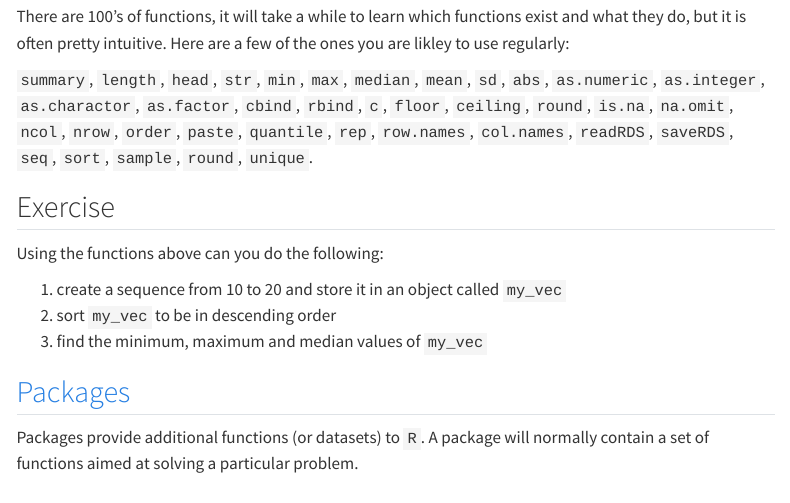
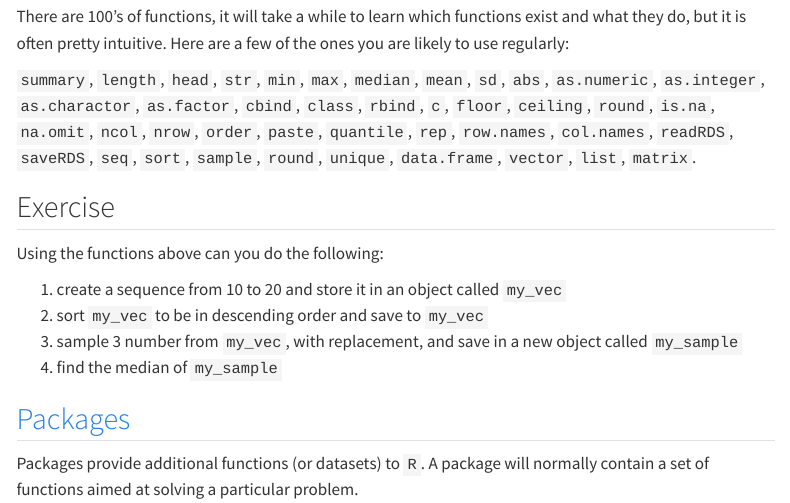
Before and after one commit to flee598/R-tutorial-caw, a Quarto document (intro.qmd): the page in a window 1100 px wide, from 8380 px down. Rendered offline with R 4.5, knitr and Pandoc in place of Quarto, with nearby package versions; menus at the side of the page are left out; long lines of code are wrapped.

Commit message:
update intro

````diff
--- a/intro.qmd
+++ b/intro.qmd
@@ -403,21 +403,23 @@ mean(vec_na)
 mean(vec_na, na.rm = T)
 ```
 
-There are 100's of functions, it will take a while to learn which functions exist and what they do, but it is often pretty intuitive. Here are a few of the ones you are likley to use regularly:
+There are 100's of functions, it will take a while to learn which functions exist and what they do, but it is often pretty intuitive. Here are a few of the ones you are likely to use regularly:
 
 `summary`, `length`, `head`, `str`, `min`, `max`, `median`, `mean`, `sd`, `abs`,
-`as.numeric`, `as.integer`, `as.charactor`, `as.factor`, `cbind`, `rbind`, `c`,
+`as.numeric`, `as.integer`, `as.charactor`, `as.factor`, `cbind`, `class`, `rbind`, `c`,
 `floor`, `ceiling`, `round`, `is.na`, `na.omit`, `ncol`, `nrow`, `order`, `paste`,
 `quantile`, `rep`, `row.names`, `col.names`, `readRDS`, `saveRDS`, `seq`, `sort`,
-`sample`, `round`, `unique`.
+`sample`, `round`, `unique`, `data.frame`, `vector`, `list`, `matrix`.
 
 ## Exercise
 
 Using the functions above can you do the following:
 
 1.  create a sequence from 10 to 20 and store it in an object called `my_vec`
-2.  sort `my_vec` to be in descending order
-3.  find the minimum, maximum and median values of `my_vec`
+2.  sort `my_vec` to be in descending order and save to `my_vec`
+3.  sample 3 number from `my_vec`, with replacement, and save in a new object called `my_sample`
+4.  find the median of `my_sample`
+
 
 ## [Packages](https://intro2r.com/packages.html)
 
````
Also changed, not shown: docs/search.json, 1 other file.
